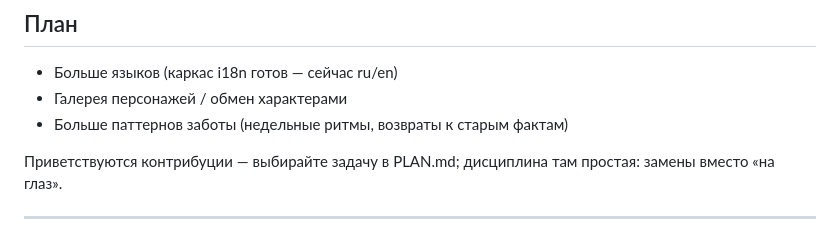
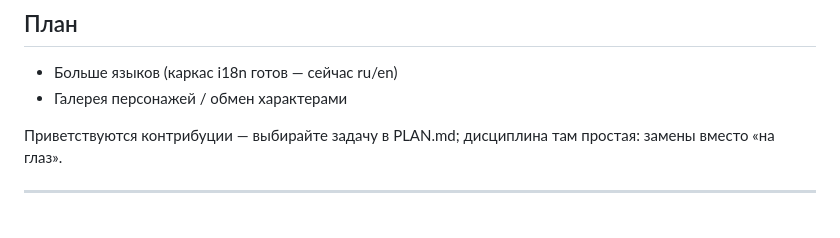
Before and after one commit to LeviTankTV/Friend, a Markdown page: README.ru.md, the part around the change. GitHub-like rendering.

Commit message:
Роадмапы синхронны с реальностью: недельные ритмы и возвраты к фактам сделаны — убраны из планов README×2 и CHANGELOG

```diff
--- a/README.ru.md
+++ b/README.ru.md
@@ -136,7 +136,6 @@ electron . --selftest` (31 проверок, на здоровой машине
 
 - Больше языков (каркас i18n готов — сейчас ru/en)
 - Галерея персонажей / обмен характерами
-- Больше паттернов заботы (недельные ритмы, возвраты к старым фактам)
 
 Приветствуются контрибуции — выбирайте задачу в PLAN.md; дисциплина там
 простая: замены вместо «на глаз».
```
Also changed, not shown: CHANGELOG.md (+0 -1 lines), README.md (+0 -1 lines).
